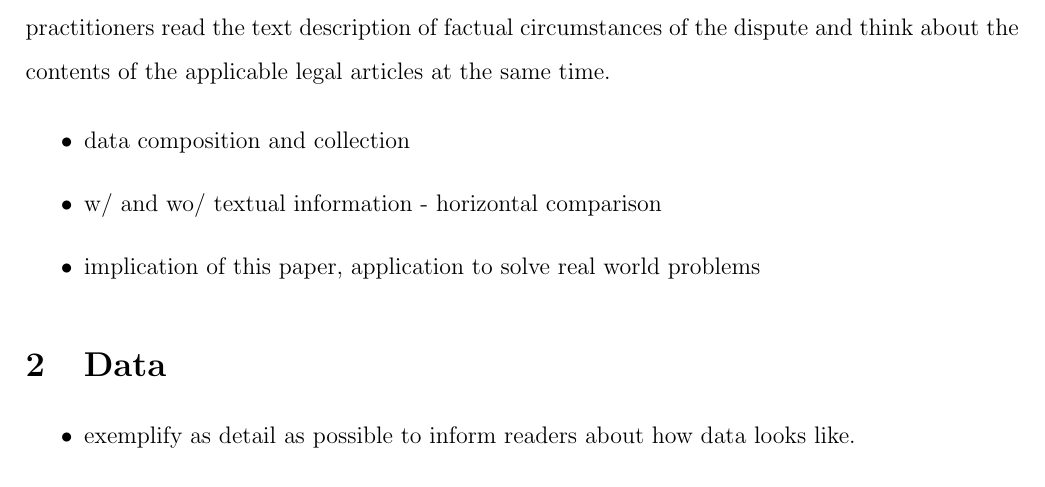
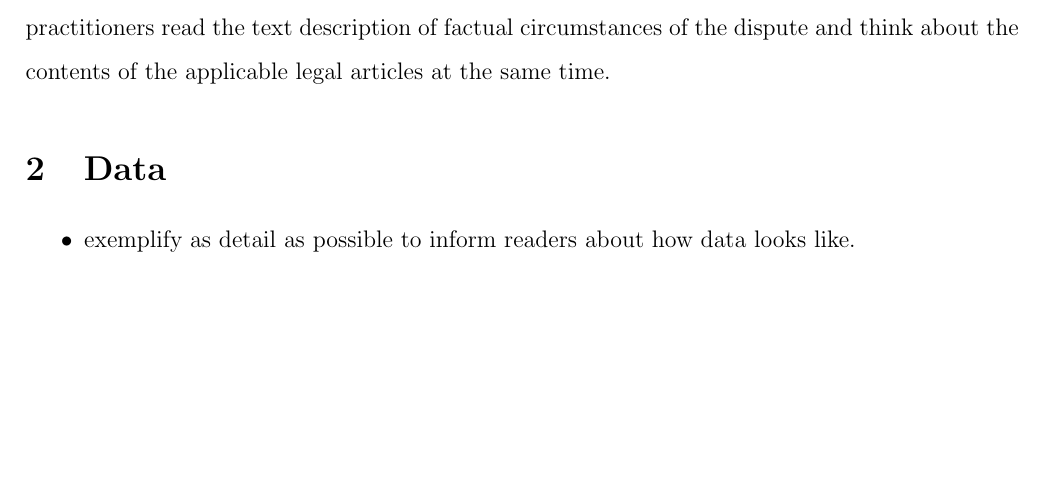
Before and after one commit to syyunn/citation-dwg-wto, a LaTeX paper (main.tex, which reads Introduction/methodology/neural-network-design.tex): part of page 3 of 7 before the commit and part of page 3 of 6 after it, cut so that both start at the same text, the shorter picture padded with empty space. Compiled offline with pdfLaTeX.

Commit message:
Start to write down about data collection

```diff
--- a/Introduction/methodology/neural-network-design.tex
+++ b/Introduction/methodology/neural-network-design.tex
@@ -10,14 +10,14 @@ the text description of
 factual circumstances of the dispute and think about the contents of
 the applicable legal articles at the same time.
 
-\begin{itemize}
-    \item data composition and collection
-    \item w/ and wo/ textual information - horizontal comparison
-    \item implication of this paper, application to solve real world problems
-\end{itemize}
+% \begin{itemize}
+%    \item data composition and collection
+%    \item w/ and wo/ textual information - horizontal comparison
+%    \item implication of this paper, application to solve real world problems
+% \end{itemize}
 
 
-% Moreover, this paper empricially
+% Moreover, this paper empirically
 % finds that it's important to explicitly
 % consider the textual information
 % to properly map the regulatory network of WTO DSB.
```
Also changed, not shown: Introduction/methodology/data-collection.tex (added, +1 -0 lines), Introduction/methodology/iterative-training.tex (added), Introduction/methodology/neural-network-design.tex (1 more changed lines).
